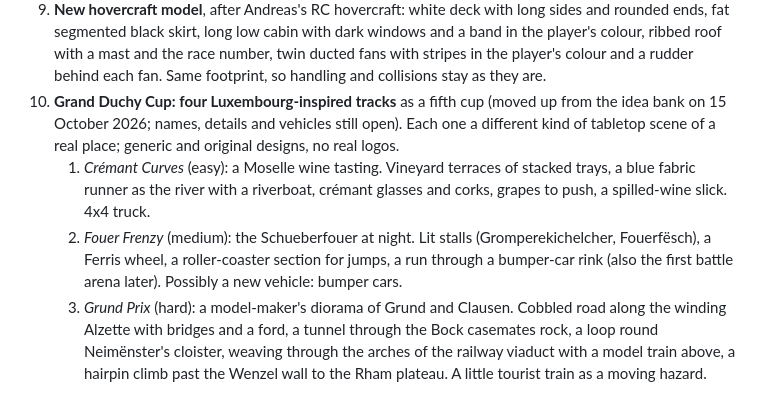
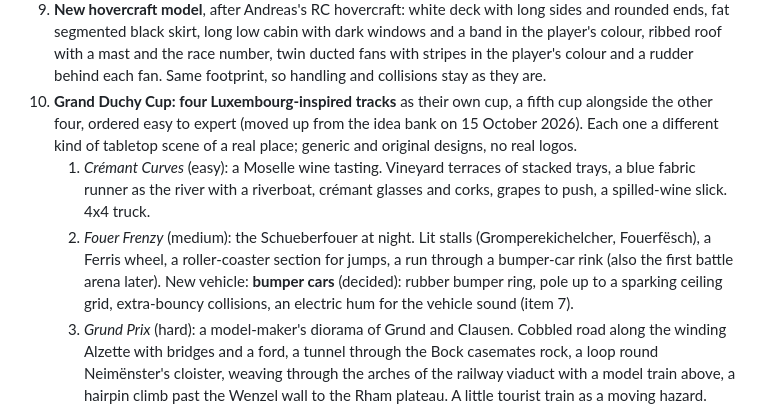
Before and after one commit to DrAndiB/TabletopTurbo, a Markdown page: _dev/ROADMAP.md, the part around the change. Rendered like a GitHub page.

Commit message:
Roadmap: Grand Duchy Cup is its own cup; Fouer Frenzy gets bumper cars
Co-Authored-By: Claude Opus 5.5 <noreply@anthropic.com>
Claude-Session: https://claude.ai/code/session_01CBMbxZ4rM9KsjSbdit2Vfx

```diff
--- a/_dev/ROADMAP.md
+++ b/_dev/ROADMAP.md
@@ -41,14 +41,15 @@ note on the plan agreed so far. Items 1–9 are fixes and polish; item 10 is new
    segmented black skirt, long low cabin with dark windows and a band in the player's colour, ribbed roof with a
    mast and the race number, twin ducted fans with stripes in the player's colour and a rudder behind each fan.
    Same footprint, so handling and collisions stay as they are.
-10. **Grand Duchy Cup: four Luxembourg-inspired tracks** as a fifth cup (moved up from the idea bank on 15 October
-    2026; names, details and vehicles still open). Each one a different kind of tabletop scene of a real place;
-    generic and original designs, no real logos.
+10. **Grand Duchy Cup: four Luxembourg-inspired tracks** as their own cup, a fifth cup alongside the other four, ordered
+    easy to expert (moved up from the idea bank on 15 October 2026). Each one a different kind of tabletop scene of
+    a real place; generic and original designs, no real logos.
     1. *Crémant Curves* (easy): a Moselle wine tasting. Vineyard terraces of stacked trays, a blue fabric runner as
        the river with a riverboat, crémant glasses and corks, grapes to push, a spilled-wine slick. 4x4 truck.
     2. *Fouer Frenzy* (medium): the Schueberfouer at night. Lit stalls (Gromperekichelcher, Fouerfësch), a Ferris
        wheel, a roller-coaster section for jumps, a run through a bumper-car rink (also the first battle arena later).
-       Possibly a new vehicle: bumper cars.
+       New vehicle: **bumper cars** (decided): rubber bumper ring, pole up to a sparking ceiling grid, extra-bouncy
+       collisions, an electric hum for the vehicle sound (item 7).
     3. *Grund Prix* (hard): a model-maker's diorama of Grund and Clausen. Cobbled road along the winding Alzette with
        bridges and a ford, a tunnel through the Bock casemates rock, a loop round Neimënster's cloister, weaving
        through the arches of the railway viaduct with a model train above, a hairpin climb past the Wenzel wall to the
```
